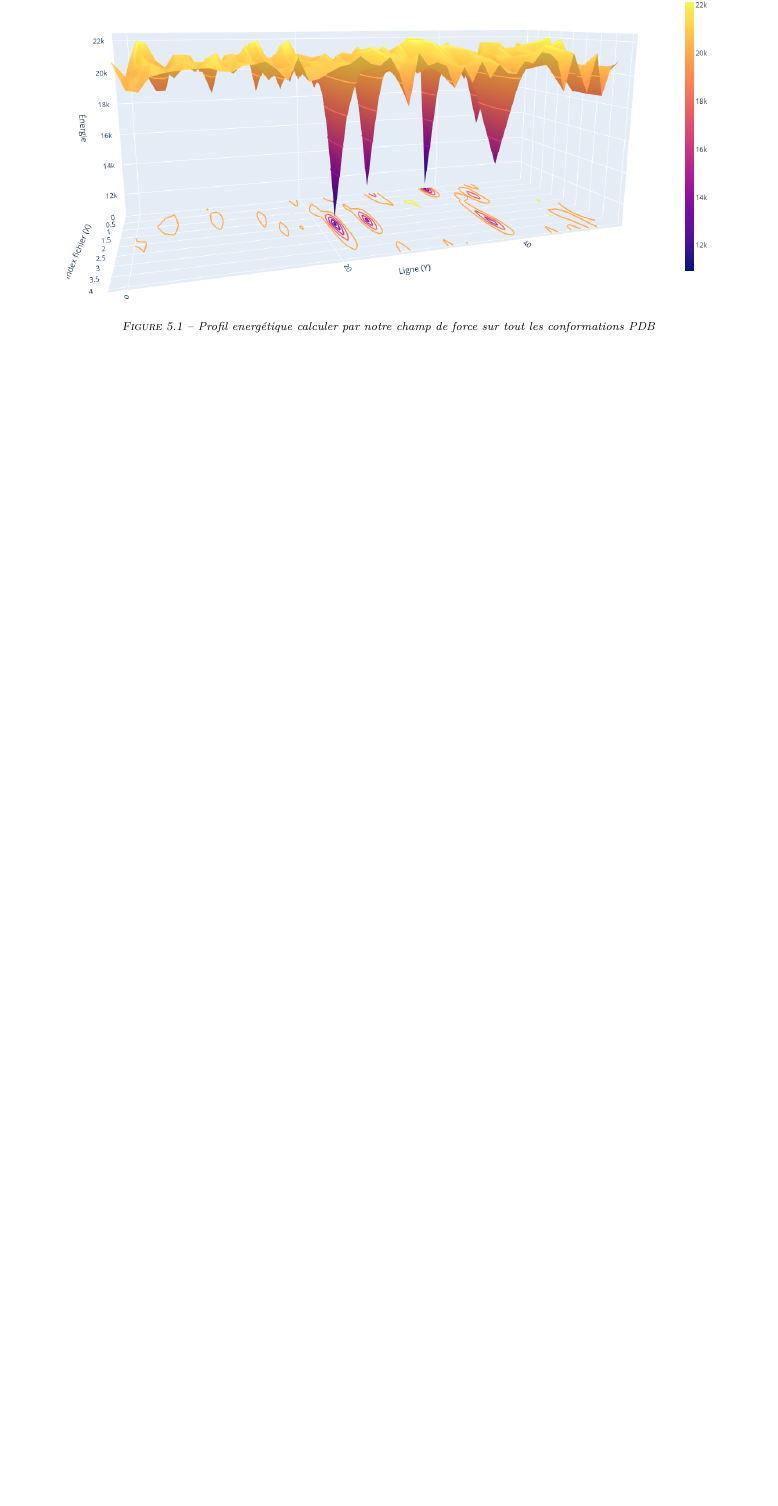
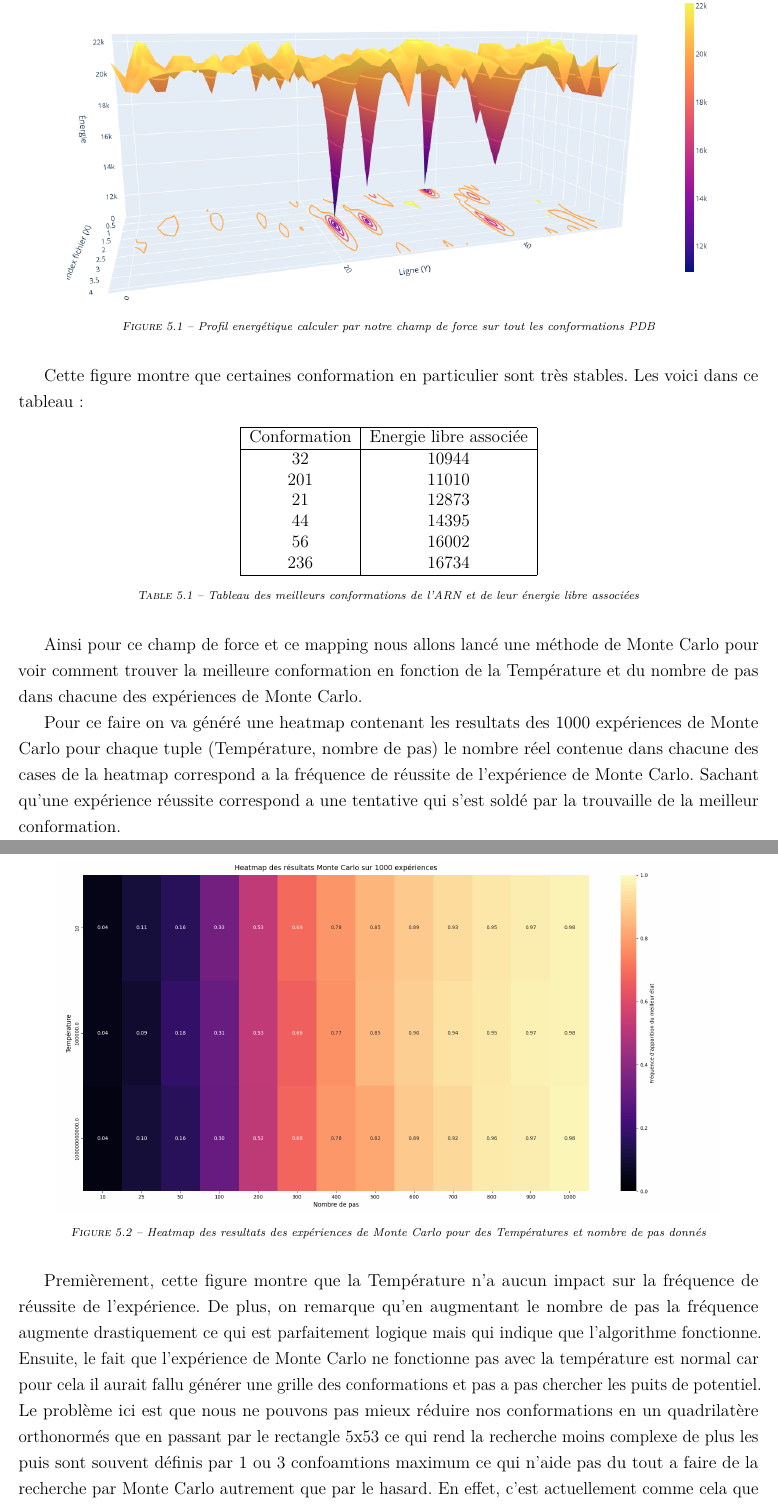
Before and after one commit to OwenGriere/Lab_Book, a LaTeX thesis (src/TP_MDCG/rapport.tex): part of page 12 of 13 before the commit and two parts of pages 12 and 13 of 14 after it, the two joined at a grey line, cut so that both start at the same text, the shorter picture padded with empty space. Compiled offline with pdfLaTeX.

Commit message:
TP MD_CG

```diff
--- a/src/TP_MDCG/rapport.tex
+++ b/src/TP_MDCG/rapport.tex
@@ -477,8 +480,54 @@ le champ de force :
   \label{fig:energieTrue}
 \end{figure}
 
+Cette figure montre que certaines conformation en particulier sont très stables. Les voici dans ce tableau :
+
+\begin{table}[h]
+  \centering
+  \begin{tabular}{|c|c|}
+  \hline
+  Conformation & Energie libre associée \\
+  \hline
+  32 & 10944 \\
+  201 & 11010 \\
+  21 & 12873 \\
+  44 & 14395 \\
+  56 & 16002 \\
+  236 & 16734 \\
+  \hline
+  \end{tabular}
+  \caption{Tableau des meilleurs conformations de l'ARN et de leur énergie libre associées}
+  \label{tab:exemple}
+\end{table}
+
+Ainsi pour ce champ de force et ce mapping nous allons lancé une méthode de Monte Carlo pour voir comment trouver la meilleure conformation en fonction
+de la Température et du nombre de pas dans chacune des expériences de Monte Carlo.
+
+Pour ce faire on va généré une heatmap contenant les resultats des 1000 expériences de Monte Carlo pour chaque tuple (Température, nombre de pas)
+le nombre réel contenue dans chacune des cases de la heatmap correspond a la fréquence de réussite de l'expérience de Monte Carlo. Sachant qu'une expérience
+réussite correspond a une tentative qui s'est soldé par la trouvaille de la meilleur conformation.
+
+\begin{figure}[H]
+  \centering
+  \includegraphics[width=0.90\textwidth]{resultatMMC.png}
+  \caption{Heatmap des resultats des expériences de Monte Carlo pour des Températures et nombre de pas donnés}
+  \label{fig:energieTrue}
+\end{figure}
+
+Premièrement, cette figure montre que la Température n'a aucun impact sur la fréquence de réussite de l'expérience. De plus, on remarque qu'en augmentant le
+nombre de pas la fréquence augmente drastiquement ce qui est parfaitement logique mais qui indique que l'algorithme fonctionne.
+
+\noindent Ensuite, le fait que l'expérience de Monte Carlo ne fonctionne pas avec la température est normal car pour cela il aurait fallu générer une grille des conformations
+et pas a pas chercher les puits de potentiel. Le problème ici est que nous ne pouvons pas mieux réduire nos conformations en un quadrilatère orthonormés que en passant par
+le rectangle 5x53 ce qui rend la recherche moins complexe de plus les puis sont souvent définis par 1 ou 3 confoamtions maximum ce qui n'aide pas du tout a faire de la recherche
+par Monte Carlo autrement que par le hasard.
+En effet, c'est actuellement comme cela que fonctionne mon 'Monte Carlo', il est entièrement basé sur le hasard a cause de la fonction choice.
+
+\noindent \\ Peut-être qu'il possible de rendre la méthode de monte carlo plus réaliste en générant une grille des conformations et de definir une boite autour du premier élement cette boite plus
+petite que le rectangle 5x53
+
 % ====================================================================================
-% =================================== Discussions ====================================
+% =================================== Discussion =====================================
 % ====================================================================================
 
 \chapter{Discussion}
```
Also changed, not shown: PDF/TP_MDCG.pdf, src/TP_MDCG/figures/resultatMMC.png (added), src/TP_MDCG/rapport.tex (9 more changed lines).
